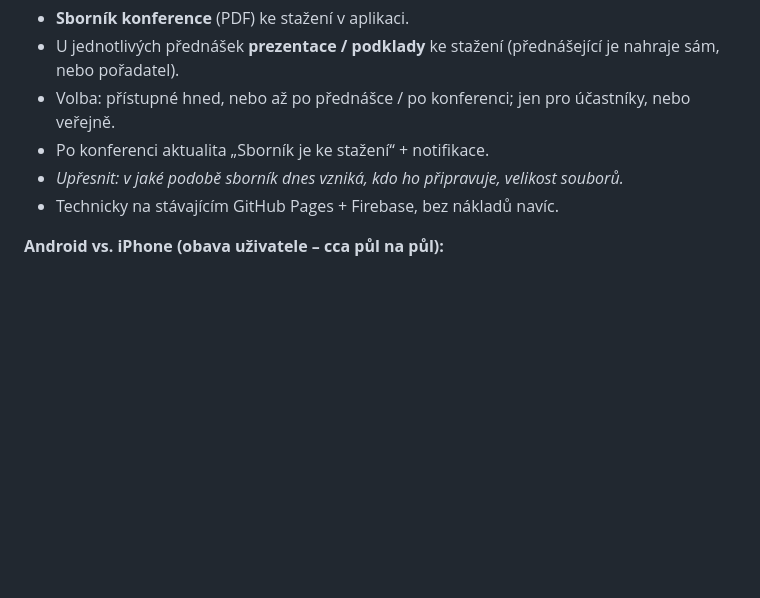
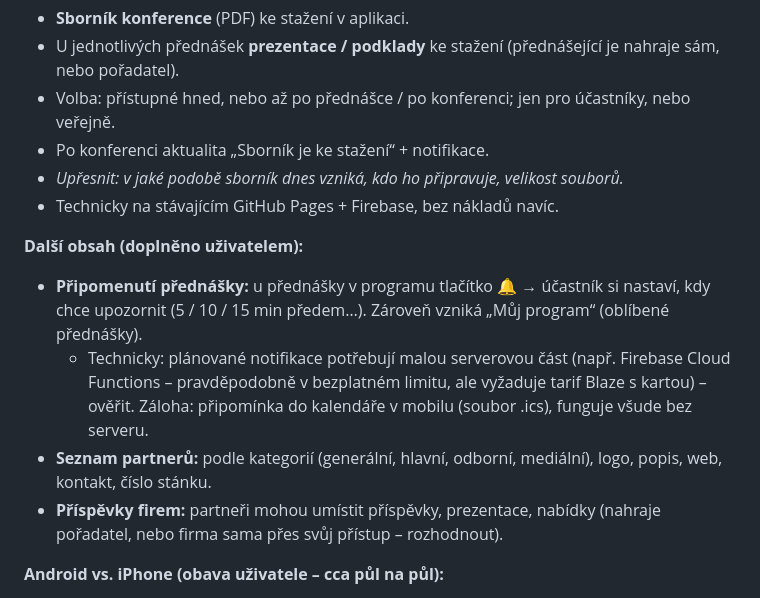
Before and after one commit to pkobelka/konference, a Markdown page: POZNAMKY.md, the part around the change. Rendered like a GitHub page; blank space fills up the shorter version.

Commit message:
Poznámky: připomenutí přednášek, seznam partnerů, příspěvky firem
Co-Authored-By: Claude Opus 5.5 <noreply@anthropic.com>
Claude-Session: https://claude.ai/code/session_01SrEULVnesP8DzKC7AERzKA

```diff
--- a/POZNAMKY.md
+++ b/POZNAMKY.md
@@ -166,6 +166,19 @@ Poslední aktualizace: 12. 10. 2026
 - *Upřesnit: v jaké podobě sborník dnes vzniká, kdo ho připravuje, velikost souborů.*
 - Technicky na stávajícím GitHub Pages + Firebase, bez nákladů navíc.
 
+**Další obsah (doplněno uživatelem):**
+- **Připomenutí přednášky:** u přednášky v programu tlačítko 🔔 → účastník si
+  nastaví, kdy chce upozornit (5 / 10 / 15 min předem…). Zároveň vzniká
+  „Můj program“ (oblíbené přednášky).
+  - Technicky: plánované notifikace potřebují malou serverovou část
+    (např. Firebase Cloud Functions – pravděpodobně v bezplatném limitu,
+    ale vyžaduje tarif Blaze s kartou) – ověřit. Záloha: připomínka do kalendáře
+    v mobilu (soubor .ics), funguje všude bez serveru.
+- **Seznam partnerů:** podle kategorií (generální, hlavní, odborní, mediální),
+  logo, popis, web, kontakt, číslo stánku.
+- **Příspěvky firem:** partneři mohou umístit příspěvky, prezentace, nabídky
+  (nahraje pořadatel, nebo firma sama přes svůj přístup – rozhodnout).
+
 **Android vs. iPhone (obava uživatele – cca půl na půl):**
 - PWA funguje na obou, jedna aplikace pro všechny (+ počítač).
 - Rozdíly:
```
